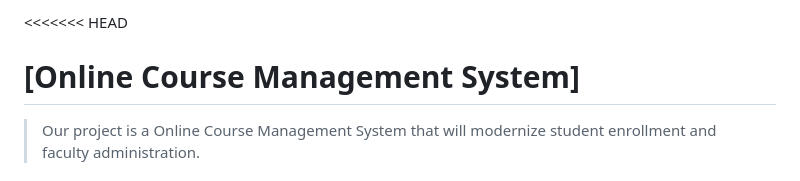
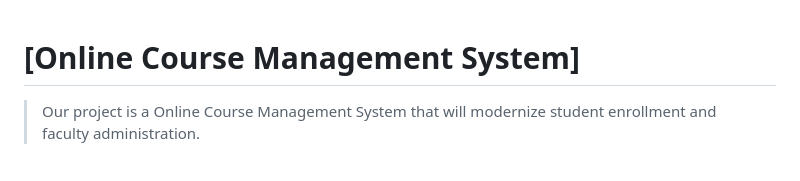
Before and after one commit to CptS-451-group-project/CptS-451-Online-Course-Management-System, a Markdown page: README.md, the part around the change. Drawn GitHub-style.

```diff
--- a/README.md
+++ b/README.md
@@ -1,4 +1,3 @@
-<<<<<<< HEAD
 # [Online Course Management System]
 > Our project is a Online Course Management System that will modernize student enrollment and faculty administration.
 
```
